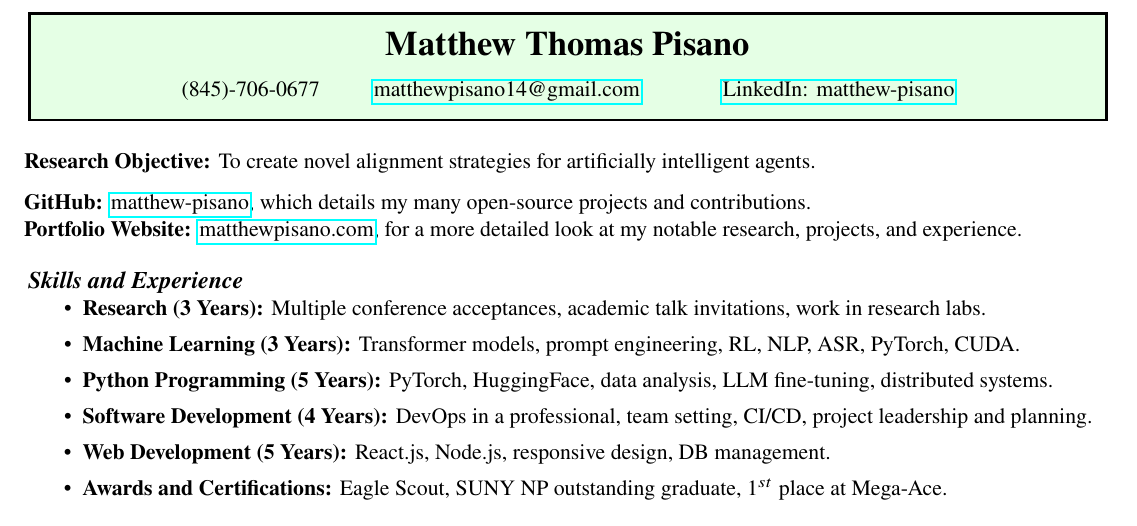
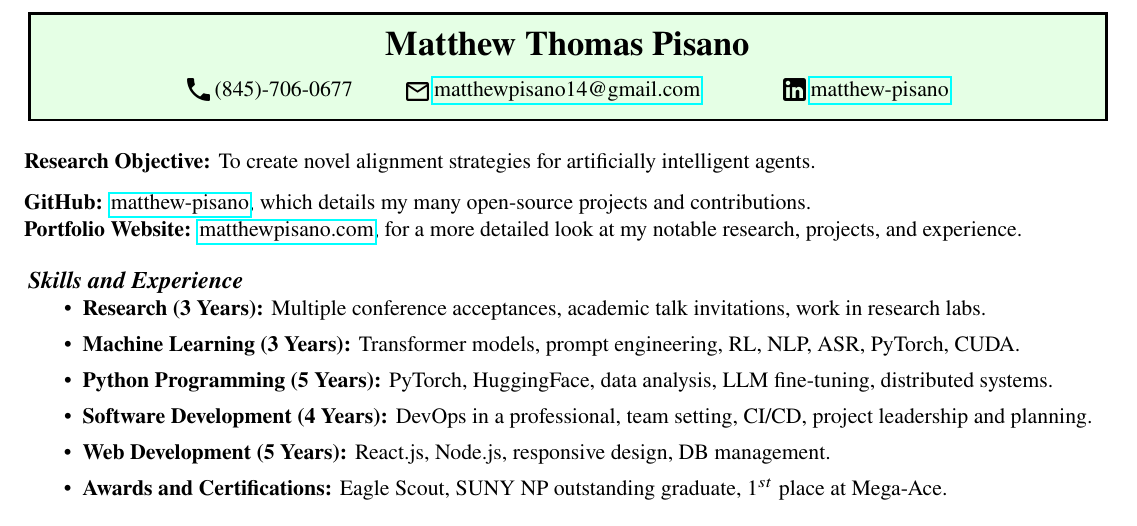
Before and after one commit to matthew-pisano/Resume, a LaTeX CV (resume.tex): part of the page, cut so that both start at the same text. Compiled offline with pdfLaTeX.

Commit message:
Add contact icons and improve resume formatting

```diff
--- a/resume.tex
+++ b/resume.tex
@@ -43,9 +43,12 @@
     \begin{center}
         \textbf{\LARGE Matthew Thomas Pisano}\\
         \vspace{0.1in}
+        \includegraphics[width=11pt,trim=0 0.4in 0 0]{images/phone.png}
         (845)-706-0677 \hspace*{0.3in}
+        \includegraphics[width=11pt,trim=0 0.4in 0 0]{images/mail.png}
         \href{mailto:matthewpisano14@gmail.com}{matthewpisano14@gmail.com} \hspace*{0.5in}
-        \href{https://www.linkedin.com/in/matthew-pisano/}{LinkedIn: matthew-pisano}
+        \includegraphics[width=11pt,trim=0 0.4in 0 0]{images/linkedin.png}
+        \href{https://www.linkedin.com/in/matthew-pisano/}{matthew-pisano}
     \end{center}
 
 \end{tcolorbox}
```
Also changed, not shown: images/linkedin.png, images/mail.png, images/phone.png, out/resume.pdf, resume.tex (2 more changed lines).
